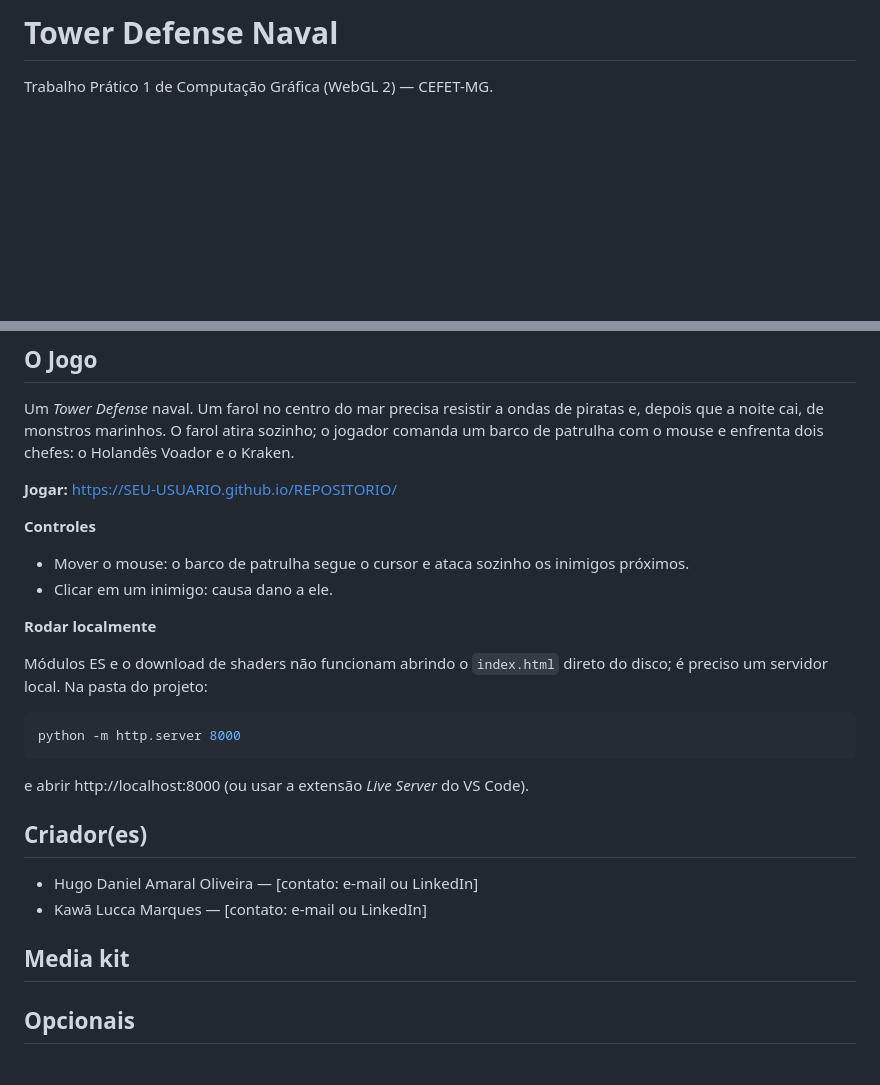
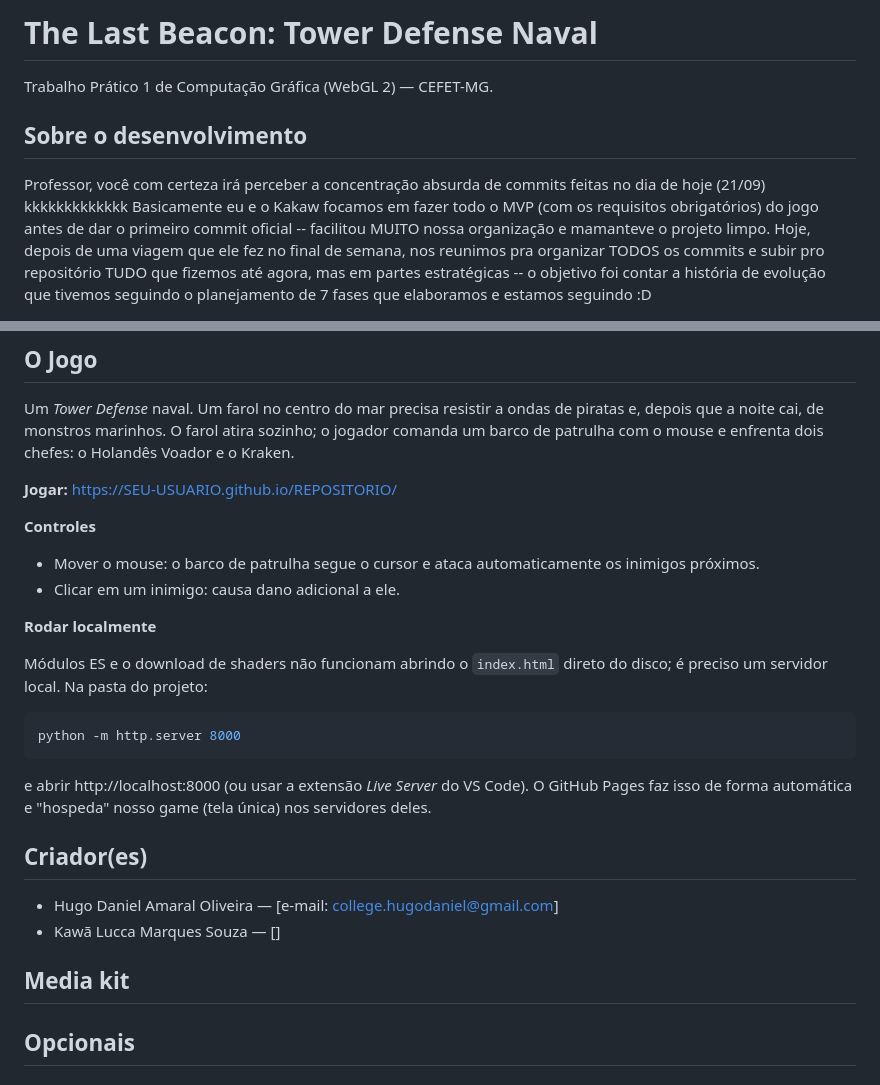
Before and after one commit to Kawalucca/tps-computacao-grafica, a Markdown page: utf-cg-tp1/documentação projeto.md, 2 parts joined by grey strips. Drawn GitHub-style; blank space fills up the shorter version.

Commit message:
update documentação jogo

````diff
--- a/utf-cg-tp1/documentação projeto.md
+++ b/utf-cg-tp1/documentação projeto.md
@@ -1,9 +1,14 @@
-# Tower Defense Naval
+# The Last Beacon: Tower Defense Naval
 
 Trabalho Prático 1 de Computação Gráfica (WebGL 2) — CEFET-MG.
 
-<!-- Antes da entrega: preencher os links, os contatos, o media kit e os créditos,
+<!-- Antes da entrega NÃO ESQUECER: preencher os links, os contatos, o media kit e os créditos,
      marcar [x] nos opcionais implementados e REMOVER os que ficaram de fora. -->
+
+## Sobre o desenvolvimento
+Professor, você com certeza irá perceber a concentração absurda de commits feitas no dia de hoje (21/09) kkkkkkkkkkkkk
+Basicamente eu e o Kakaw focamos em fazer todo o MVP (com os requisitos obrigatórios) do jogo antes de dar o primeiro commit oficial -- facilitou MUITO nossa organização e mamanteve o projeto limpo.
+Hoje, depois de uma viagem que ele fez no final de semana, nos reunimos pra organizar TODOS os commits e subir pro repositório TUDO que fizemos até agora, mas em partes estratégicas -- o objetivo foi contar a história de evolução que tivemos seguindo o planejamento de 7 fases que elaboramos e estamos seguindo :D
 
 ## O Jogo
 
@@ -16,8 +22,8 @@ o Holandês Voador e o Kraken.
 
 **Controles**
 
-- Mover o mouse: o barco de patrulha segue o cursor e ataca sozinho os inimigos próximos.
-- Clicar em um inimigo: causa dano a ele.
+- Mover o mouse: o barco de patrulha segue o cursor e ataca automaticamente os inimigos próximos.
+- Clicar em um inimigo: causa dano adicional a ele.
 
 **Rodar localmente**
 
@@ -29,16 +35,19 @@ python -m http.server 8000
 ```
 
 e abrir http://localhost:8000 (ou usar a extensão *Live Server* do VS Code).
+O GitHub Pages faz isso de forma automática e "hospeda" nosso game (tela única) nos servidores deles.
 
 ## Criador(es)
 
-- Hugo Daniel Amaral Oliveira — [contato: e-mail ou LinkedIn]
-- Kawã Lucca Marques — [contato: e-mail ou LinkedIn]
+- Hugo Daniel Amaral Oliveira — [e-mail: college.hugodaniel@gmail.com]
+- Kawã Lucca Marques Souza — []
 
 ## Media kit
 
 <!-- 1 a 3 screenshots em assets/media/, por exemplo:
 ![Tela de jogo](assets/media/screenshot-1.png)
+
+apenas pós finalização de TUDO
 -->
 
 ## Opcionais
````
Also changed, not shown: other parts of utf-cg-tp1/documentação projeto.md (+3 -2 lines).
